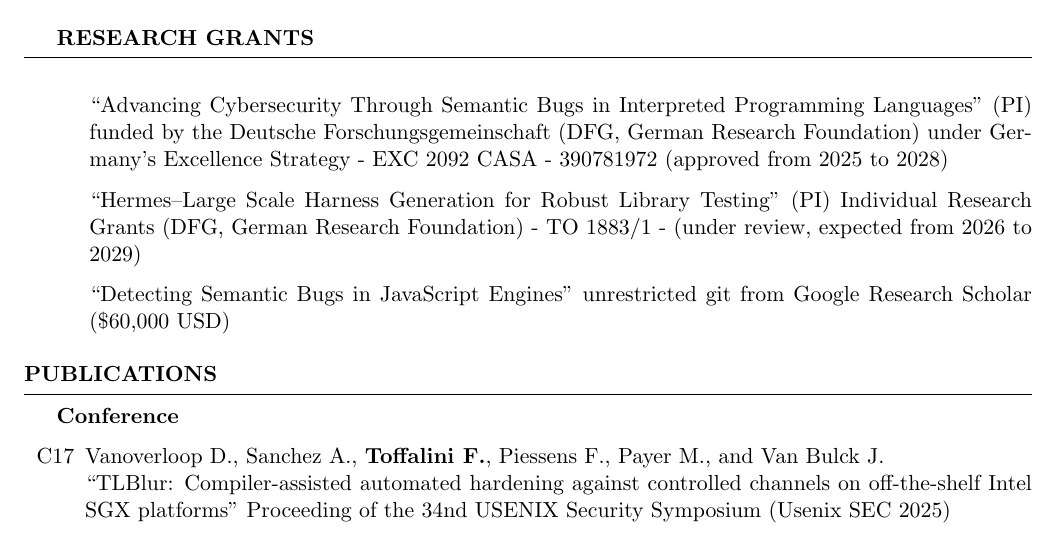
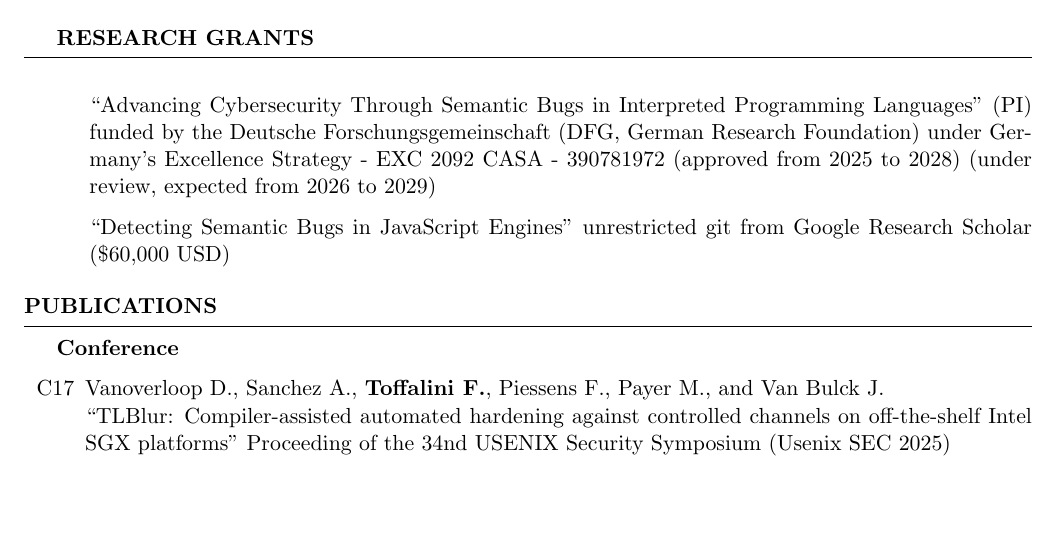
Before and after one commit to tregua87/tregua87.github.io, a LaTeX CV (_resumemaker/cv/cv.tex): part of page 2 of 4, cut so that both start at the same text, the shorter picture padded with empty space. Compiled offline with pdfLaTeX.

Commit message:
update CV

```diff
--- a/_resumemaker/cv/cv.tex
+++ b/_resumemaker/cv/cv.tex
@@ -126,8 +126,8 @@ fellow, supervised by Prof. Lorenzo Cavallaro}{London, UK}
 Languages'' (PI) funded by the Deutsche Forschungsgemeinschaft (DFG, German
 Research Foundation) under Germany's Excellence Strategy - EXC 2092 CASA -
 390781972 (approved from 2025 to 2028)
-\item ``Hermes--Large Scale Harness Generation for Robust Library Testing'' (PI)
-Individual Research Grants (DFG, German Research Foundation) - TO 1883/1 -
+% \item ``Hermes--Large Scale Harness Generation for Robust Library Testing'' (PI)
+% Individual Research Grants (DFG, German Research Foundation) - TO 1883/1 -
 (under review, expected from 2026 to 2029)
 \item ``Detecting Semantic Bugs in JavaScript Engines'' unrestricted git from Google
 Research Scholar (\$60,000 USD)
```
